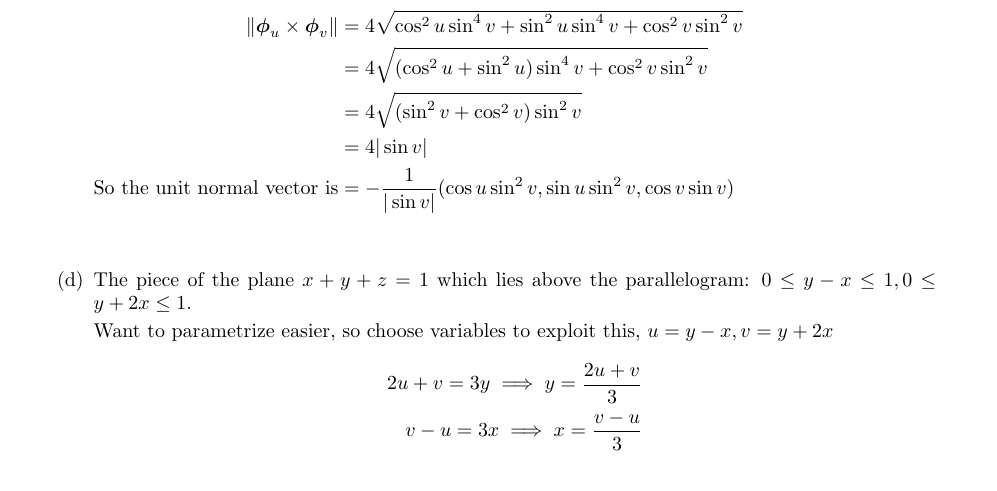
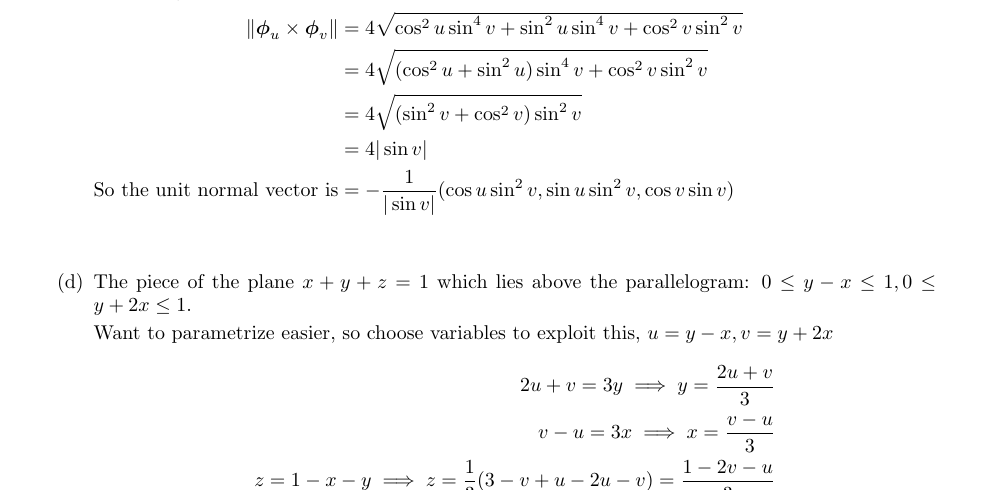
Before and after one commit to poonkeegan/school, a LaTeX document (matb42/a6.tex): part of page 5 of 9, cut so that both start at the same text. Compiled offline with pdfLaTeX.

Commit message:
Thu Mar  1 19:40:09 EST 2018

```diff
--- a/matb42/a6.tex
+++ b/matb42/a6.tex
@@ -99,6 +99,7 @@ Mar 6th 2018}
         \begin{align*}
             2u + v = 3y \implies y = \frac{2u + v}{3} \\
             v - u = 3x \implies x = \frac{v - u}{3} \\
+            z = 1 - x - y \implies z = \frac{1}{3}(3 -v + u -2u -v) = \frac{1 -2v -u}{3}
         \end{align*}
     \end{enumerate}
     \newpage
```
Also changed, not shown: matb42/a6.pdf.
